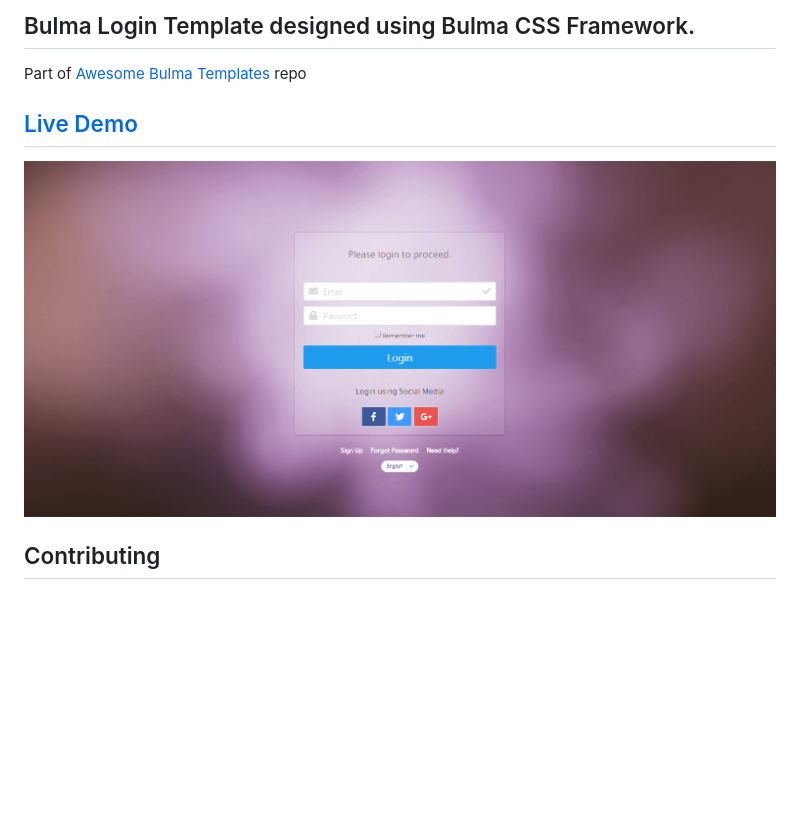
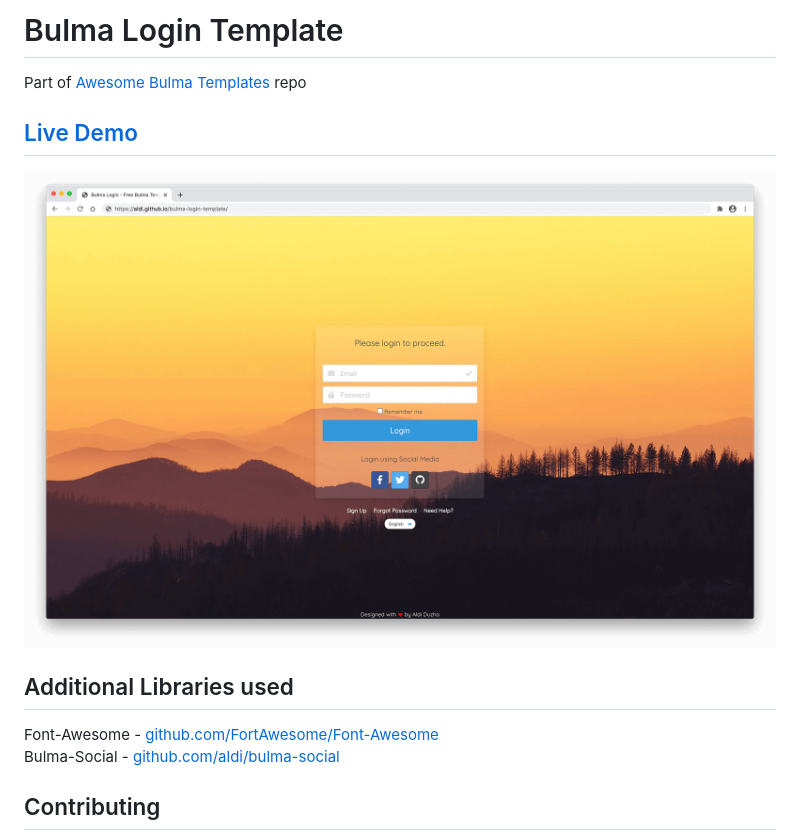
Before and after one commit to aldi/bulma-login-template, a Markdown page: README.md, the part around the change printed below. Rendered like a GitHub page; pictures changed too: screenshot.png; blank space fills up the shorter version.

Commit message:
Update Template
Changed font-family to Quicksand
Changed background image
Updated screenshot

```diff
--- a/README.md
+++ b/README.md
@@ -1,8 +1,15 @@
-## Bulma Login Template designed using Bulma CSS Framework.
+# Bulma Login Template
+
 Part of [Awesome Bulma Templates](https://github.com/aldi/awesome-bulma-templates) repo
 
 ## [Live Demo](https://aldi.github.io/bulma-login-template/index.html)
-![](https://github.com/aldi/bulma-login-template/blob/master/screenshot.png)
+
+![Screenshot](screenshot.png)
+
+## Additional Libraries used
+
+Font-Awesome - [github.com/FortAwesome/Font-Awesome](https://github.com/FortAwesome/Font-Awesome)
+Bulma-Social - [github.com/aldi/bulma-social](https://github.com/aldi/bulma-social)
 
 ## Contributing
 
```
Also changed, not shown: other parts of README.md (+1 -1 lines), media/background.jpg, 3 other files.
